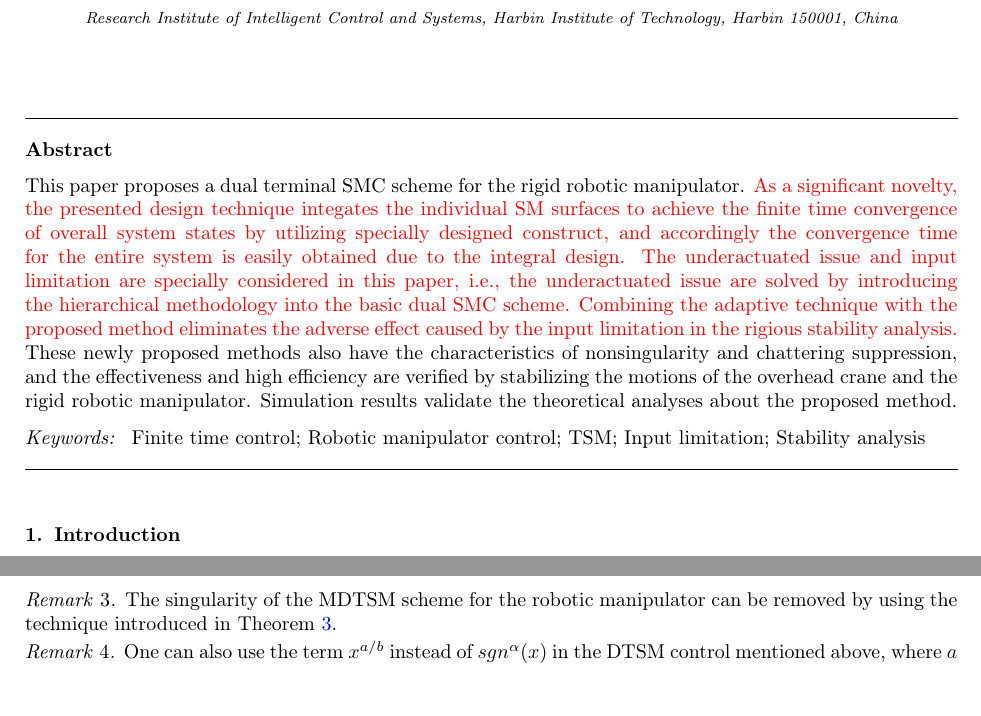
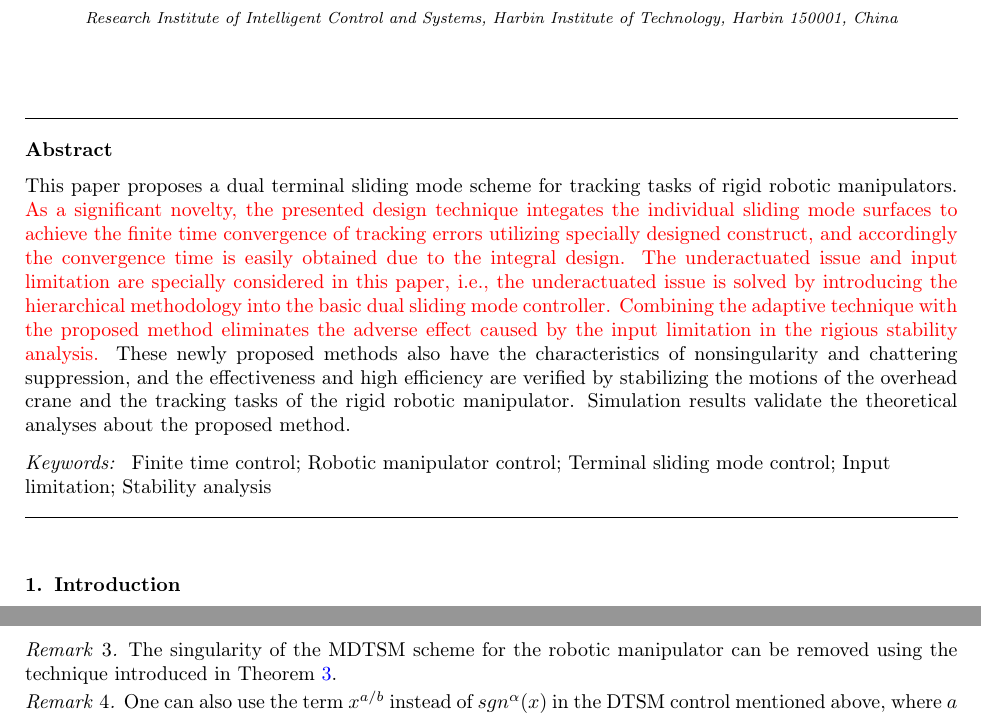
Before and after one commit to mazhiqiang/JFI, a LaTeX paper (paper3_manuscript.tex): two parts of pages 1 and 11 of 23, joined at a grey line, cut so that both start at the same text, the shorter picture padded with empty space. Compiled offline with pdfLaTeX.

Commit message:
20161114

```diff
--- a/paper3_manuscript.tex
+++ b/paper3_manuscript.tex
@@ -31,10 +31,10 @@
 \address{Research Institute of Intelligent Control and Systems, Harbin Institute of Technology, Harbin 150001, China}
 
 \begin{abstract}
-This paper proposes a dual terminal SMC scheme for the rigid robotic manipulator. \textcolor{red}{As a signiﬁcant novelty, the presented design technique integates the individual SM surfaces to achieve the finite time convergence of overall system states by utilizing specially designed construct, and accordingly the convergence time for the entire system is easily obtained due to the integral design. The underactuated issue and input limitation are specially considered in this paper, i.e., the underactuated issue are solved by introducing the hierarchical methodology into the basic dual SMC scheme. Combining the adaptive technique with the proposed method eliminates the adverse effect caused by the input limitation in the rigious stability analysis.} These newly proposed methods also have the characteristics of nonsingularity and chattering suppression, and the effectiveness and high efficiency are verified by stabilizing the motions of the overhead crane and the rigid robotic manipulator. Simulation results validate the theoretical analyses about the proposed method.
+This paper proposes a dual terminal sliding mode scheme for tracking tasks of rigid robotic manipulators. \textcolor{red}{As a signiﬁcant novelty, the presented design technique integates the individual sliding mode surfaces to achieve the finite time convergence of tracking errors utilizing specially designed construct, and accordingly the convergence time is easily obtained due to the integral design. The underactuated issue and input limitation are specially considered in this paper, i.e., the underactuated issue is solved by introducing the hierarchical methodology into the basic dual sliding mode controller. Combining the adaptive technique with the proposed method eliminates the adverse effect caused by the input limitation in the rigious stability analysis.} These newly proposed methods also have the characteristics of nonsingularity and chattering suppression, and the effectiveness and high efficiency are verified by stabilizing the motions of the overhead crane and the tracking tasks of the rigid robotic manipulator. Simulation results validate the theoretical analyses about the proposed method.
 \end{abstract}
 \begin{keyword}
-Finite time control; Robotic manipulator control; TSM; Input limitation; Stability analysis
+Finite time control; Robotic manipulator control; Terminal sliding mode control; Input limitation; Stability analysis
 \end{keyword}
 \end{frontmatter}
 \section{Introduction}
@@ -451,6 +451,6 @@ Considering the situation that $n$ is an odd number, the $n$-link manipulator as
 \end{myrem}
 \begin{myrem}
-The singularity of the MDTSM scheme for the robotic manipulator can be removed by using the technique introduced in Theorem \ref{theorem:3}.
+The singularity of the MDTSM scheme for the robotic manipulator can be removed using the technique introduced in Theorem \ref{theorem:3}.
 \end{myrem}
 \begin{myrem}
 One can also use the term $x^{a/b}$ instead of $sgn^\alpha(x)$ in the DTSM control mentioned above, where $a$ and $b$ are odd numbers with $0<a/b<1$, as the entire proof maintains available theoretically. For handling the chattering, the $sign(x)$ is replaced with $sat(x,\delta)$, and the boundedness thickness can be selected as $\delta=1\times 10^{-4}$. \textcolor{red}{Incorporating the adaptive MDTSM technique, the manipulator dynamics subjected to the input limitation can also been stabilized as desired.}
```
Also changed, not shown: paper3_manuscript.tex (4 more changed lines).
